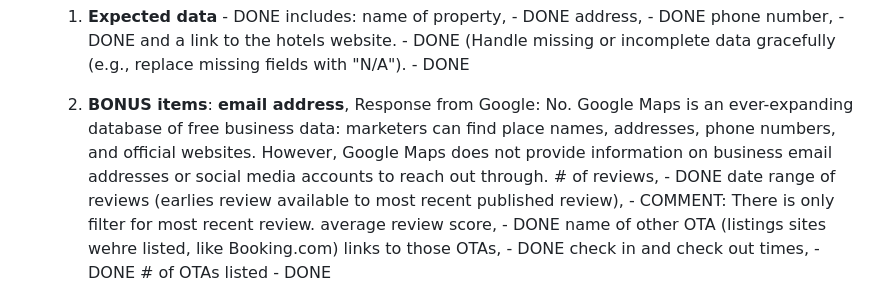
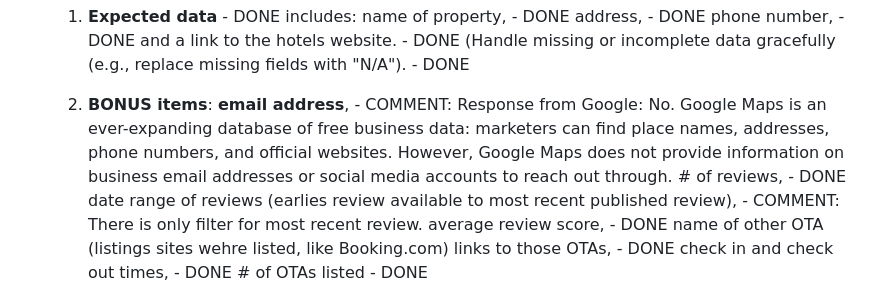
Before and after one commit to kenagt/GoogleMapsScraper, a Markdown page: FollowUp.md, the part around the change. Drawn GitHub-style.

```diff
--- a/FollowUp.md
+++ b/FollowUp.md
@@ -9,7 +9,7 @@ Please scrape as many contacts as possible within a 5 km radius of this hotel lo
 		and a link to the hotels website.  - DONE
 		(Handle missing or incomplete data gracefully (e.g., replace missing fields with "N/A"). - DONE
     2. **BONUS items**:
-			**email address**, Response from Google: No. Google Maps is an ever-expanding database of free business data: marketers can find place names, addresses, phone numbers, and official websites. However, Google Maps does not provide information on business email addresses or social media accounts to reach out through.
+			**email address**, - COMMENT: Response from Google: No. Google Maps is an ever-expanding database of free business data: marketers can find place names, addresses, phone numbers, and official websites. However, Google Maps does not provide information on business email addresses or social media accounts to reach out through.
 			# of reviews, - DONE
 			date range of reviews (earlies review available to most recent published review), - COMMENT: There is only filter for most recent review.
 			average review score, - DONE
```
